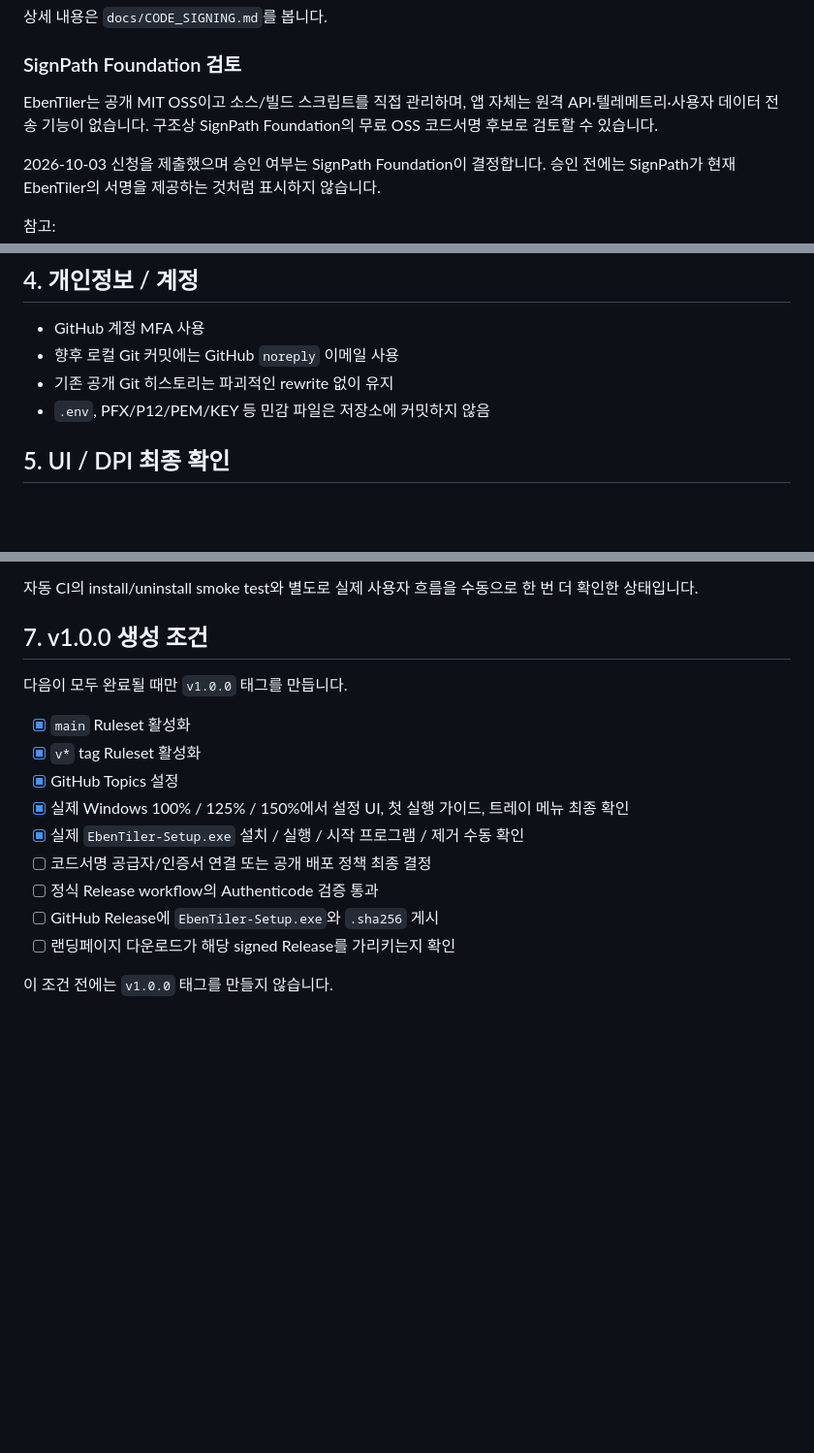
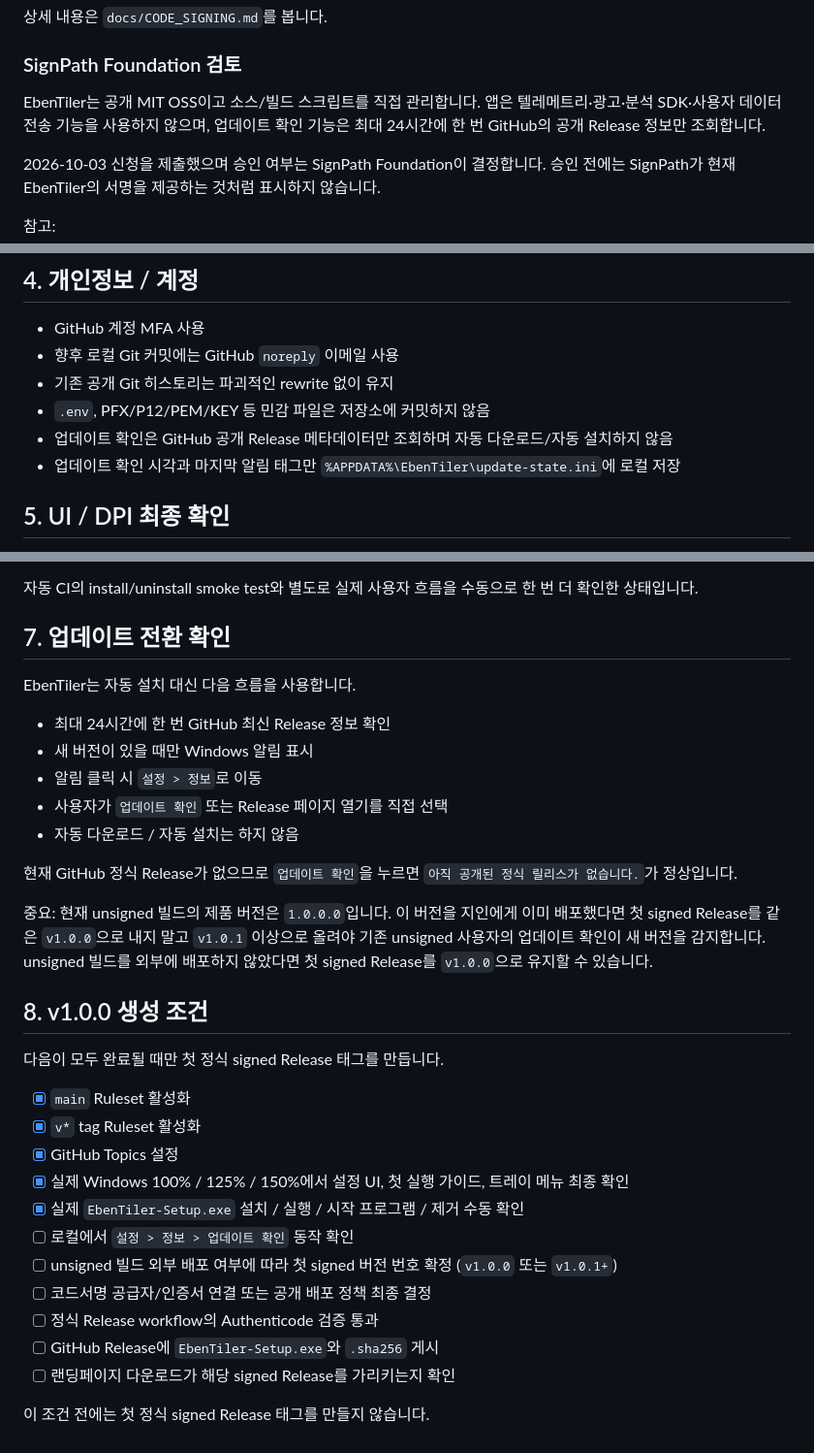
Before and after one commit to Eben-Builds/EbenTiler-for-Windows, a Markdown page: docs/RELEASE_READINESS.md, 3 parts joined by grey strips. Shown at 97% size. Drawn GitHub-style; blank space fills up the shorter version.

Commit message:
Align release checklist with update checks

```diff
--- a/docs/RELEASE_READINESS.md
+++ b/docs/RELEASE_READINESS.md
@@ -48,7 +48,7 @@
 
 ### SignPath Foundation 검토
 
-EbenTiler는 공개 MIT OSS이고 소스/빌드 스크립트를 직접 관리하며, 앱 자체는 원격 API·텔레메트리·사용자 데이터 전송 기능이 없습니다. 구조상 SignPath Foundation의 무료 OSS 코드서명 후보로 검토할 수 있습니다.
+EbenTiler는 공개 MIT OSS이고 소스/빌드 스크립트를 직접 관리합니다. 앱은 텔레메트리·광고·분석 SDK·사용자 데이터 전송 기능을 사용하지 않으며, 업데이트 확인 기능은 최대 24시간에 한 번 GitHub의 공개 Release 정보만 조회합니다.
 
 2026-10-03 신청을 제출했으며 승인 여부는 SignPath Foundation이 결정합니다. 승인 전에는 SignPath가 현재 EbenTiler의 서명을 제공하는 것처럼 표시하지 않습니다.
 
@@ -62,6 +62,8 @@ EbenTiler는 공개 MIT OSS이고 소스/빌드 스크립트를 직접 관리하
 - 향후 로컬 Git 커밋에는 GitHub `noreply` 이메일 사용
 - 기존 공개 Git 히스토리는 파괴적인 rewrite 없이 유지
 - `.env`, PFX/P12/PEM/KEY 등 민감 파일은 저장소에 커밋하지 않음
+- 업데이트 확인은 GitHub 공개 Release 메타데이터만 조회하며 자동 다운로드/자동 설치하지 않음
+- 업데이트 확인 시각과 마지막 알림 태그만 `%APPDATA%\EbenTiler\update-state.ini`에 로컬 저장
 
 ## 5. UI / DPI 최종 확인
 
@@ -92,18 +94,34 @@ powershell -ExecutionPolicy Bypass -File tools\capture-dpi-ui.ps1
 
 자동 CI의 install/uninstall smoke test와 별도로 실제 사용자 흐름을 수동으로 한 번 더 확인한 상태입니다.
 
-## 7. v1.0.0 생성 조건
+## 7. 업데이트 전환 확인
 
-다음이 모두 완료될 때만 `v1.0.0` 태그를 만듭니다.
+EbenTiler는 자동 설치 대신 다음 흐름을 사용합니다.
+
+- 최대 24시간에 한 번 GitHub 최신 Release 정보 확인
+- 새 버전이 있을 때만 Windows 알림 표시
+- 알림 클릭 시 `설정 > 정보`로 이동
+- 사용자가 `업데이트 확인` 또는 Release 페이지 열기를 직접 선택
+- 자동 다운로드 / 자동 설치는 하지 않음
+
+현재 GitHub 정식 Release가 없으므로 `업데이트 확인`을 누르면 `아직 공개된 정식 릴리스가 없습니다.`가 정상입니다.
+
+중요: 현재 unsigned 빌드의 제품 버전은 `1.0.0.0`입니다. 이 버전을 지인에게 이미 배포했다면 첫 signed Release를 같은 `v1.0.0`으로 내지 말고 `v1.0.1` 이상으로 올려야 기존 unsigned 사용자의 업데이트 확인이 새 버전을 감지합니다. unsigned 빌드를 외부에 배포하지 않았다면 첫 signed Release를 `v1.0.0`으로 유지할 수 있습니다.
+
+## 8. v1.0.0 생성 조건
+
+다음이 모두 완료될 때만 첫 정식 signed Release 태그를 만듭니다.
 
 - [x] `main` Ruleset 활성화
 - [x] `v*` tag Ruleset 활성화
 - [x] GitHub Topics 설정
 - [x] 실제 Windows 100% / 125% / 150%에서 설정 UI, 첫 실행 가이드, 트레이 메뉴 최종 확인
 - [x] 실제 `EbenTiler-Setup.exe` 설치 / 실행 / 시작 프로그램 / 제거 수동 확인
+- [ ] 로컬에서 `설정 > 정보 > 업데이트 확인` 동작 확인
+- [ ] unsigned 빌드 외부 배포 여부에 따라 첫 signed 버전 번호 확정 (`v1.0.0` 또는 `v1.0.1+`)
 - [ ] 코드서명 공급자/인증서 연결 또는 공개 배포 정책 최종 결정
 - [ ] 정식 Release workflow의 Authenticode 검증 통과
 - [ ] GitHub Release에 `EbenTiler-Setup.exe`와 `.sha256` 게시
 - [ ] 랜딩페이지 다운로드가 해당 signed Release를 가리키는지 확인
 
-이 조건 전에는 `v1.0.0` 태그를 만들지 않습니다.
+이 조건 전에는 첫 정식 signed Release 태그를 만들지 않습니다.
```
